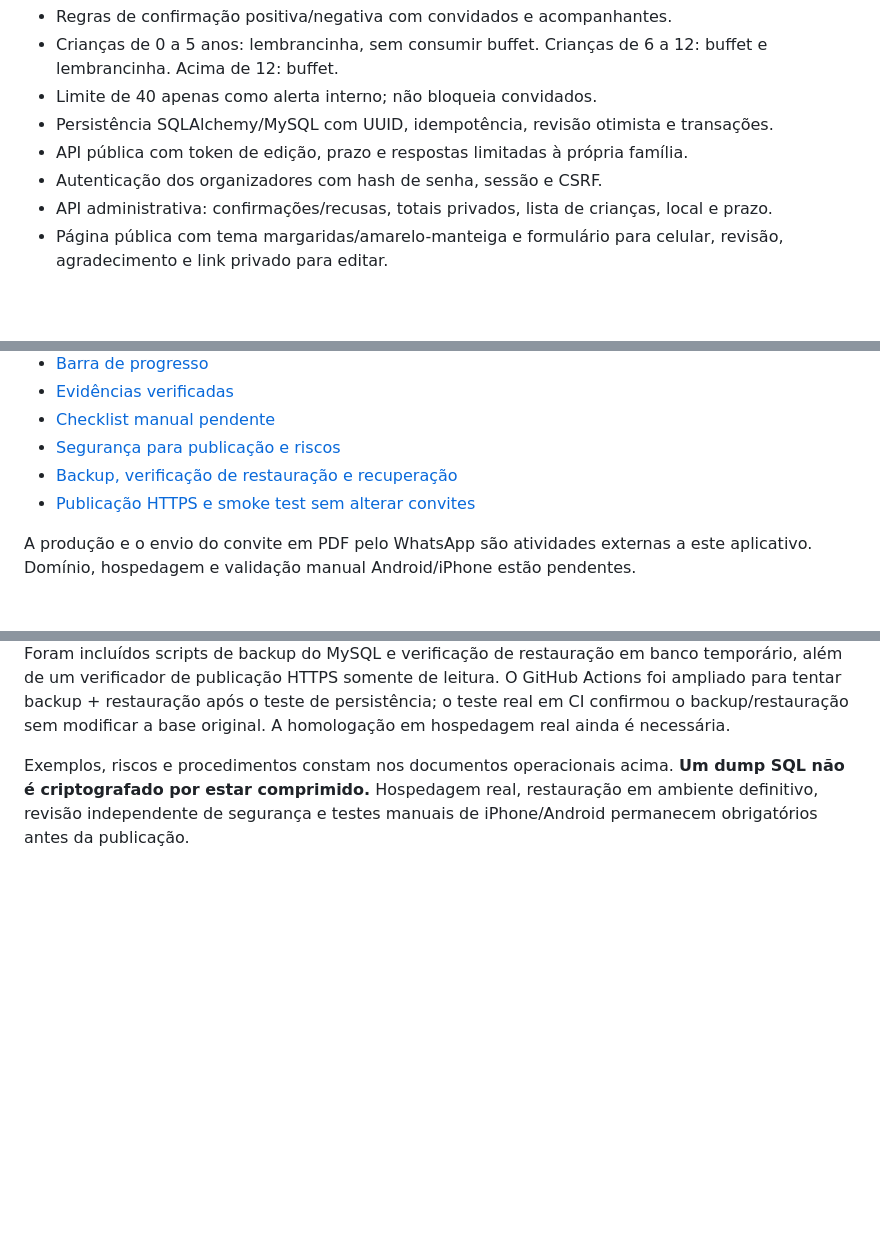
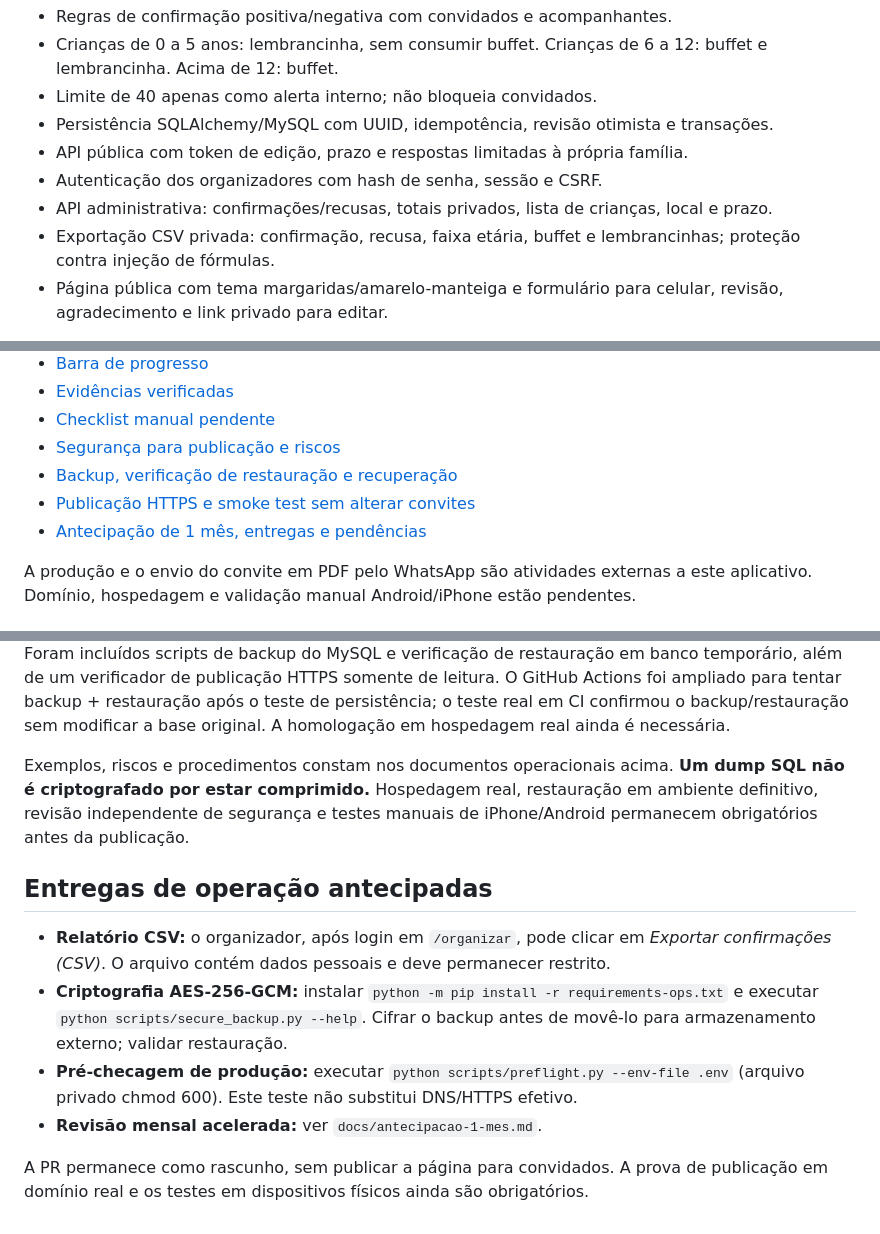
Before and after one commit to jeffaxe81/axe-gestao-convites, a Markdown page: README.md, 3 parts joined by grey strips. GitHub-like rendering; blank space fills up the shorter version.

Commit message:
docs(isadora): document one-month acceleration, CSV and encrypted recovery

```diff
--- a/README.md
+++ b/README.md
@@ -19,6 +19,7 @@ Ver [docs/progresso.md](docs/progresso.md). Os testes automatizados de navegador
 - API pública com token de edição, prazo e respostas limitadas à própria família.
 - Autenticação dos organizadores com hash de senha, sessão e CSRF.
 - API administrativa: confirmações/recusas, totais privados, lista de crianças, local e prazo.
+- Exportação CSV privada: confirmação, recusa, faixa etária, buffet e lembrancinhas; proteção contra injeção de fórmulas.
 - Página pública com tema margaridas/amarelo-manteiga e formulário para celular, revisão, agradecimento e link privado para editar.
 
 O painel visual dos organizadores está implementado, com login, listas, indicadores e ajustes do local/prazo.
@@ -69,6 +70,7 @@ Não habilite `TRUSTED_PROXY_HOPS=1` sem configurar um proxy local que SOBRESCRE
 - [Segurança para publicação e riscos](docs/security-deployment.md)
 - [Backup, verificação de restauração e recuperação](docs/backup-restore.md)
 - [Publicação HTTPS e smoke test sem alterar convites](docs/https-deployment.md)
+- [Antecipação de 1 mês, entregas e pendências](docs/antecipacao-1-mes.md)
 
 A produção e o envio do convite em PDF pelo WhatsApp são atividades externas a este aplicativo. Domínio, hospedagem e validação manual Android/iPhone estão pendentes.
 
@@ -77,3 +79,12 @@ A produção e o envio do convite em PDF pelo WhatsApp são atividades externas
 Foram incluídos scripts de backup do MySQL e verificação de restauração em banco temporário, além de um verificador de publicação HTTPS somente de leitura. O GitHub Actions foi ampliado para tentar backup + restauração após o teste de persistência; o teste real em CI confirmou o backup/restauração sem modificar a base original. A homologação em hospedagem real ainda é necessária.
 
 Exemplos, riscos e procedimentos constam nos documentos operacionais acima. **Um dump SQL não é criptografado por estar comprimido.** Hospedagem real, restauração em ambiente definitivo, revisão independente de segurança e testes manuais de iPhone/Android permanecem obrigatórios antes da publicação.
+
+## Entregas de operação antecipadas
+
+- **Relatório CSV:** o organizador, após login em `/organizar`, pode clicar em *Exportar confirmações (CSV)*. O arquivo contém dados pessoais e deve permanecer restrito.
+- **Criptografia AES-256-GCM:** instalar `python -m pip install -r requirements-ops.txt` e executar `python scripts/secure_backup.py --help`. Cifrar o backup antes de movê-lo para armazenamento externo; validar restauração.
+- **Pré-checagem de produção:** executar `python scripts/preflight.py --env-file .env` (arquivo privado chmod 600). Este teste não substitui DNS/HTTPS efetivo.
+- **Revisão mensal acelerada:** ver `docs/antecipacao-1-mes.md`.
+
+A PR permanece como rascunho, sem publicar a página para convidados. A prova de publicação em domínio real e os testes em dispositivos físicos ainda são obrigatórios.
```
